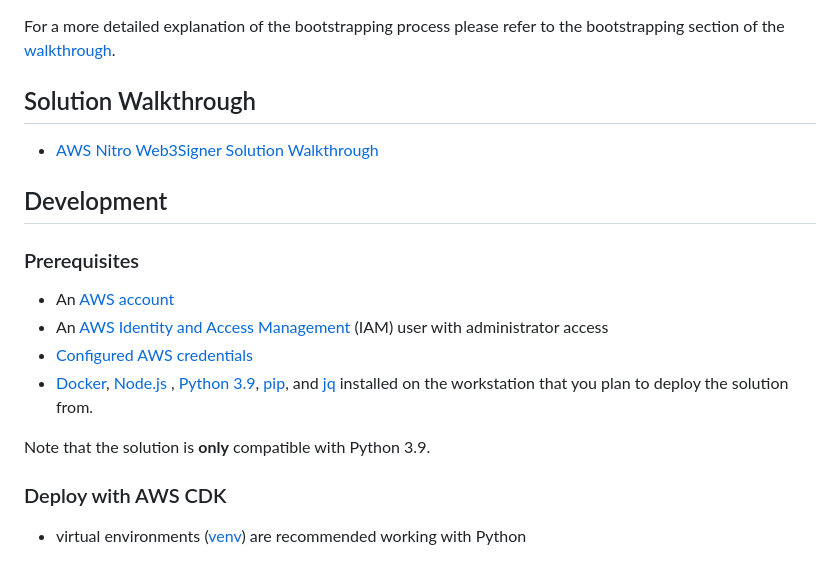
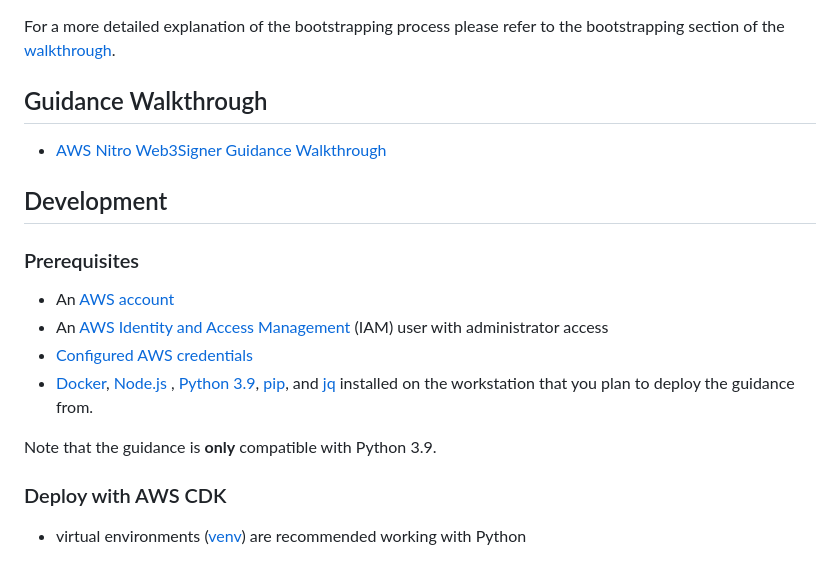
Before and after one commit to aws-solutions-library-samples/guidance-for-secure-blockchain-validation-using-aws-nitro-enclaves, a Markdown page: README.md, the part around one of its changes. Rendered like a GitHub page.

```diff
--- a/README.md
+++ b/README.md
@@ -46,9 +58,9 @@ refer to the [walkthrough](./docs/walkthrough.md).
 For a more detailed explanation of the bootstrapping process please refer to the bootstrapping section of
 the [walkthrough](./docs/walkthrough.md#bootstrapping-flow).
 
-## Solution Walkthrough
+## Guidance Walkthrough
 
-* [AWS Nitro Web3Signer Solution Walkthrough](./docs/walkthrough.md)
+* [AWS Nitro Web3Signer Guidance Walkthrough](./docs/walkthrough.md)
 
 ## Development
 
@@ -59,9 +71,9 @@ the [walkthrough](./docs/walkthrough.md#bootstrapping-flow).
 * [Configured AWS credentials](https://docs.aws.amazon.com/cdk/latest/guide/getting_started.html#getting_started_prerequisites)
 * [Docker](https://docs.docker.com/get-docker/), [Node.js](https://nodejs.org/en/download/)
   , [Python 3.9](https://www.python.org/downloads/release/python-3916), [pip](https://pip.pypa.io/en/stable/installing/),
-  and [jq](https://stedolan.github.io/jq/) installed on the workstation that you plan to deploy the solution from.
+  and [jq](https://stedolan.github.io/jq/) installed on the workstation that you plan to deploy the guidance from.
 
-Note that the solution is **only** compatible with Python 3.9.
+Note that the guidance is **only** compatible with Python 3.9.
 
 ### Deploy with AWS CDK
 
```
Also changed, not shown: other parts of README.md (+17 -5 lines), assets/secure-blockchain-validation-using-aws-nitro-enclaves.png (added), 10 other files.
